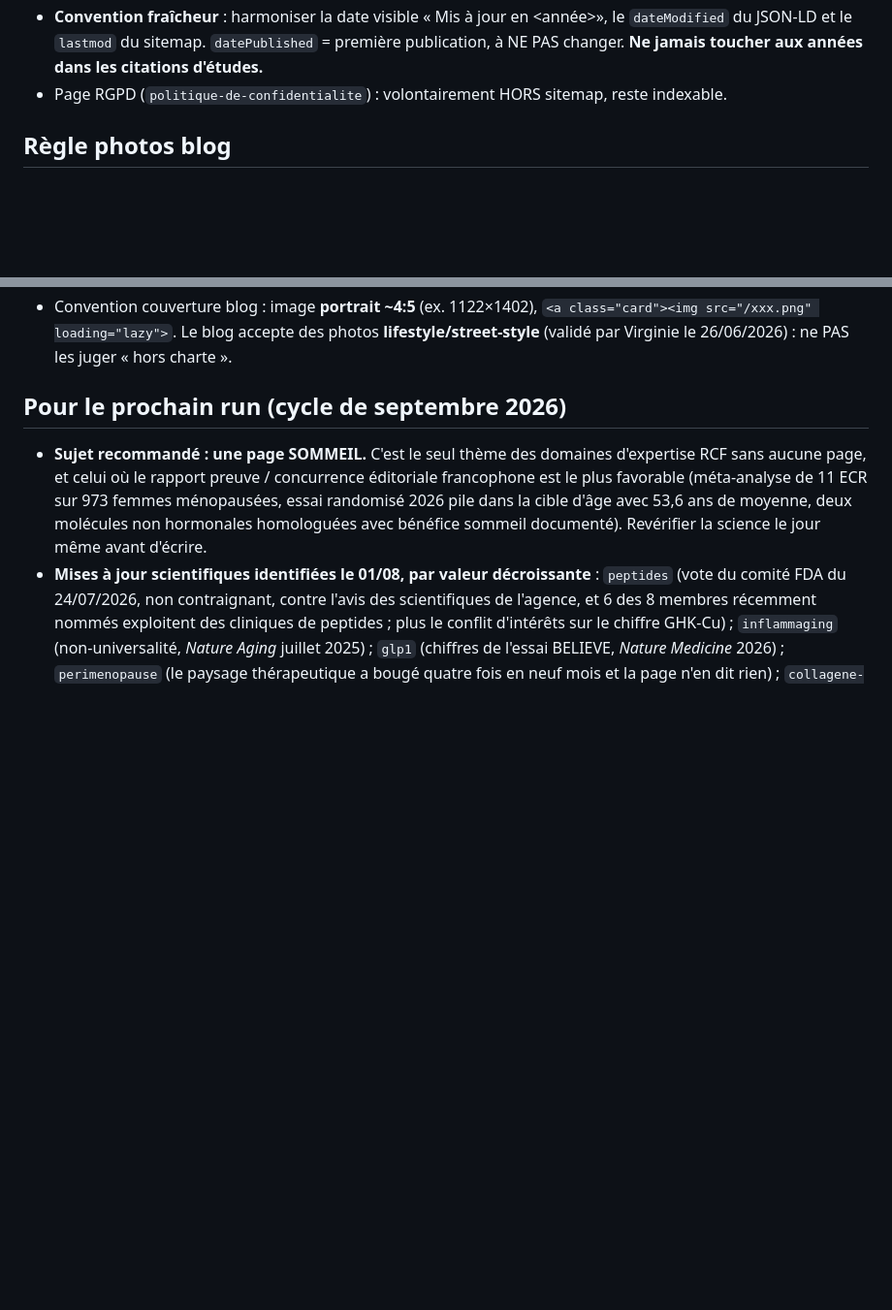
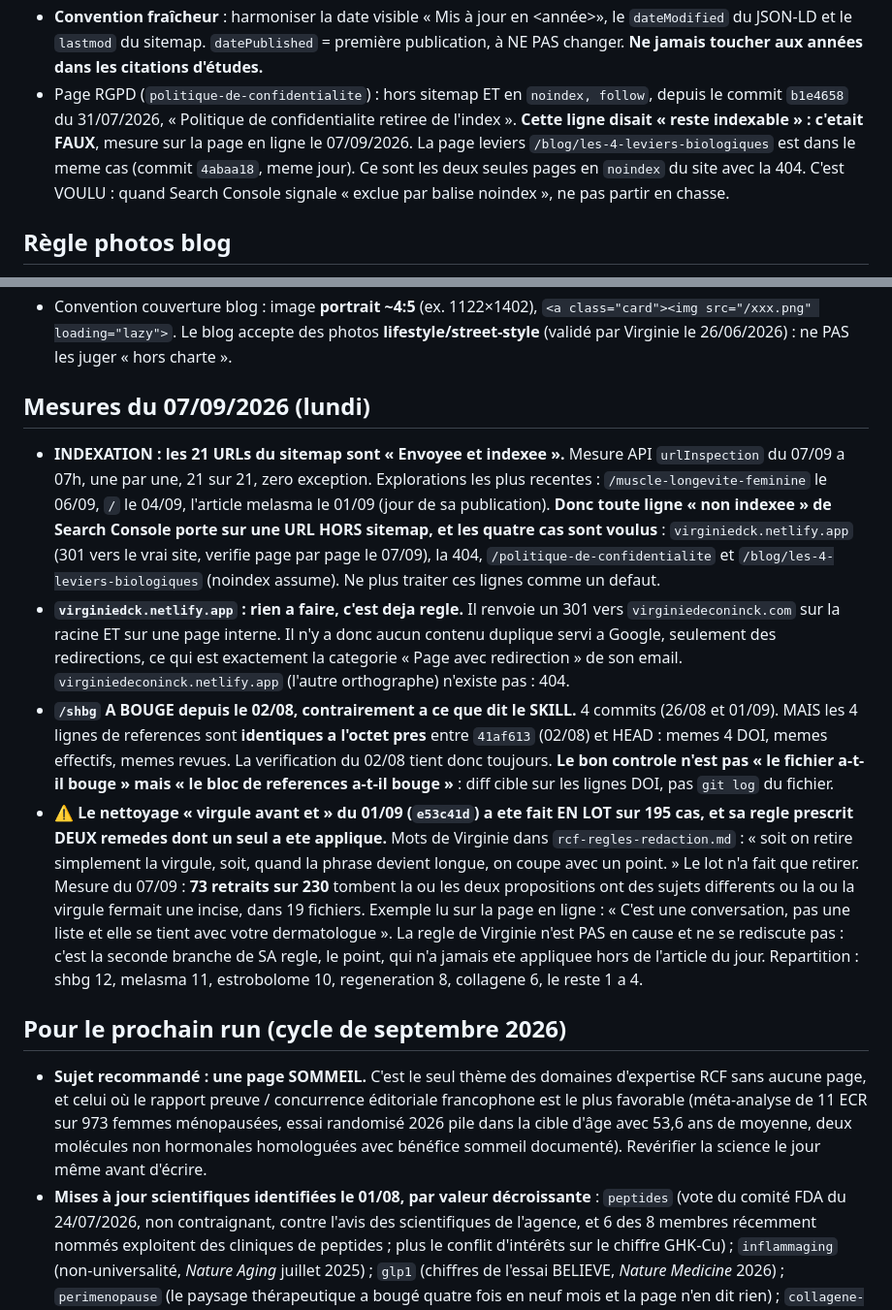
Before and after one commit to virginiedeconinck/virginiedeconinck.com, a Markdown page: LOOP-STATE.md, 2 parts joined by grey strips. Shown at 97% size. Drawn GitHub-style; blank space fills up the shorter version.

Commit message:
LOOP-STATE : la page RGPD est en noindex, ma note disait le contraire [skip netlify]

```diff
--- a/LOOP-STATE.md
+++ b/LOOP-STATE.md
@@ -162,7 +162,12 @@
 - **Convention fraîcheur** : harmoniser la date visible « Mis à jour en <mois> <année>», le
   `dateModified` du JSON-LD et le `lastmod` du sitemap. `datePublished` = première publication, à NE
   PAS changer. **Ne jamais toucher aux années dans les citations d'études.**
-- Page RGPD (`politique-de-confidentialite`) : volontairement HORS sitemap, reste indexable.
+- Page RGPD (`politique-de-confidentialite`) : hors sitemap ET en `noindex, follow`, depuis le
+  commit `b1e4658` du 31/07/2026, « Politique de confidentialite retiree de l'index ». **Cette ligne
+  disait « reste indexable » : c'etait FAUX**, mesure sur la page en ligne le 07/09/2026. La page
+  leviers `/blog/les-4-leviers-biologiques` est dans le meme cas (commit `4abaa18`, meme jour).
+  Ce sont les deux seules pages en `noindex` du site avec la 404. C'est VOULU : quand Search Console
+  signale « exclue par balise noindex », ne pas partir en chasse.
 
 ## Règle photos blog
 
@@ -190,6 +195,36 @@ Voir la mémoire `blog-article-photo-rule`.
 - Convention couverture blog : image **portrait ~4:5** (ex. 1122×1402),
   `<a class="card"><img src="/xxx.png" loading="lazy">`. Le blog accepte des photos
   **lifestyle/street-style** (validé par Virginie le 26/06/2026) : ne PAS les juger « hors charte ».
+
+## Mesures du 07/09/2026 (lundi)
+
+- **INDEXATION : les 21 URLs du sitemap sont « Envoyee et indexee ».** Mesure API `urlInspection`
+  du 07/09 a 07h, une par une, 21 sur 21, zero exception. Explorations les plus recentes :
+  `/muscle-longevite-feminine` le 06/09, `/` le 04/09, l'article melasma le 01/09 (jour de sa
+  publication). **Donc toute ligne « non indexee » de Search Console porte sur une URL HORS
+  sitemap, et les quatre cas sont voulus** : `virginiedck.netlify.app` (301 vers le vrai site,
+  verifie page par page le 07/09), la 404, `/politique-de-confidentialite` et
+  `/blog/les-4-leviers-biologiques` (noindex assume). Ne plus traiter ces lignes comme un defaut.
+- **`virginiedck.netlify.app` : rien a faire, c'est deja regle.** Il renvoie un 301 vers
+  `virginiedeconinck.com` sur la racine ET sur une page interne. Il n'y a donc aucun contenu
+  duplique servi a Google, seulement des redirections, ce qui est exactement la categorie
+  « Page avec redirection » de son email. `virginiedeconinck.netlify.app` (l'autre orthographe)
+  n'existe pas : 404.
+- **`/shbg` A BOUGE depuis le 02/08, contrairement a ce que dit le SKILL.** 4 commits (26/08 et
+  01/09). MAIS les 4 lignes de references sont **identiques a l'octet pres** entre `41af613`
+  (02/08) et HEAD : memes 4 DOI, memes effectifs, memes revues. La verification du 02/08 tient
+  donc toujours. **Le bon controle n'est pas « le fichier a-t-il bouge » mais « le bloc de
+  references a-t-il bouge »** : diff cible sur les lignes DOI, pas `git log` du fichier.
+- ⚠️ **Le nettoyage « virgule avant et » du 01/09 (`e53c41d`) a ete fait EN LOT sur 195 cas, et
+  sa regle prescrit DEUX remedes dont un seul a ete applique.** Mots de Virginie dans
+  `rcf-regles-redaction.md` : « soit on retire simplement la virgule, soit, quand la phrase
+  devient longue, on coupe avec un point. » Le lot n'a fait que retirer. Mesure du 07/09 :
+  **73 retraits sur 230** tombent la ou les deux propositions ont des sujets differents ou la ou
+  la virgule fermait une incise, dans 19 fichiers. Exemple lu sur la page en ligne :
+  « C'est une conversation, pas une liste et elle se tient avec votre dermatologue ». La regle
+  de Virginie n'est PAS en cause et ne se rediscute pas : c'est la seconde branche de SA regle,
+  le point, qui n'a jamais ete appliquee hors de l'article du jour. Repartition : shbg 12,
+  melasma 11, estrobolome 10, regeneration 8, collagene 6, le reste 1 a 4.
 
 ## Pour le prochain run (cycle de septembre 2026)
 
```
